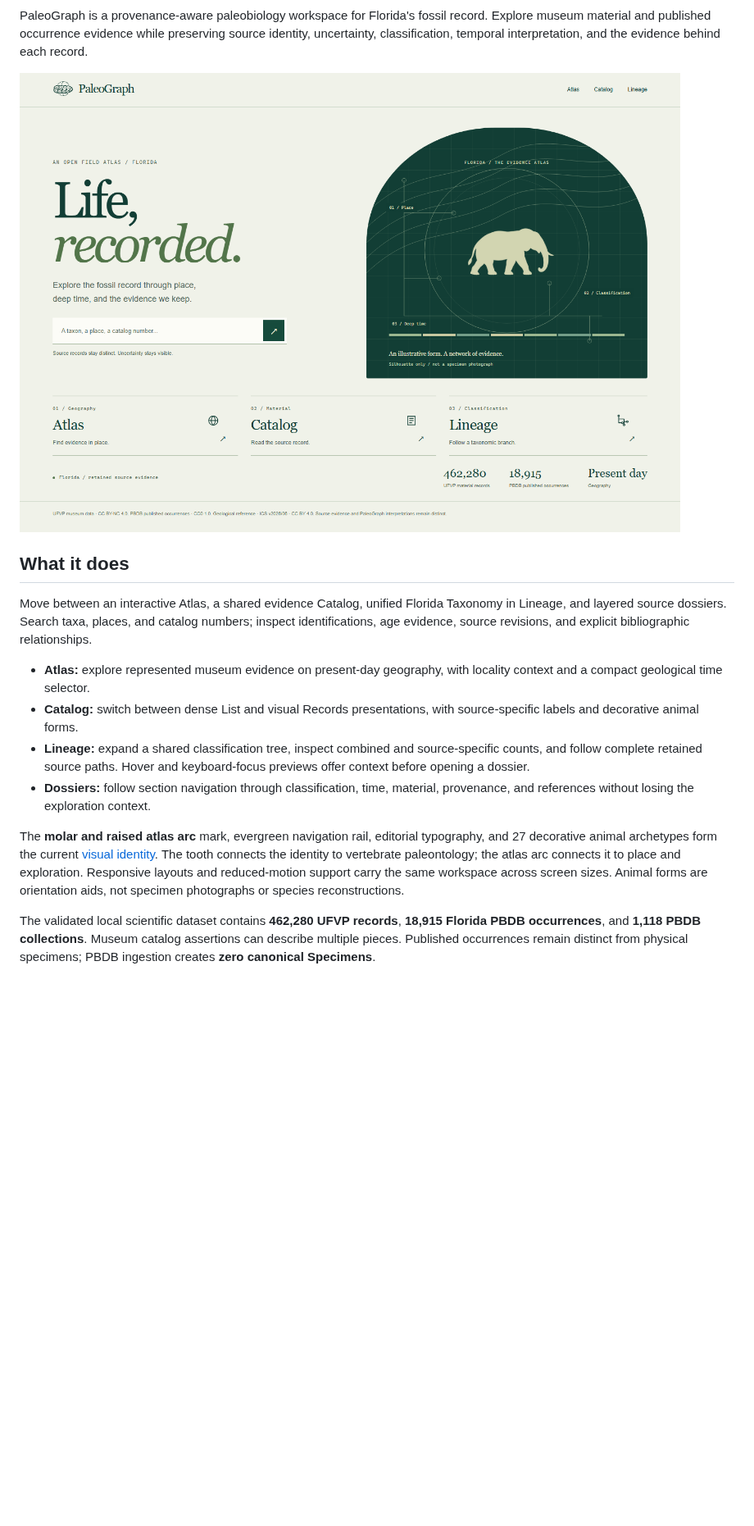
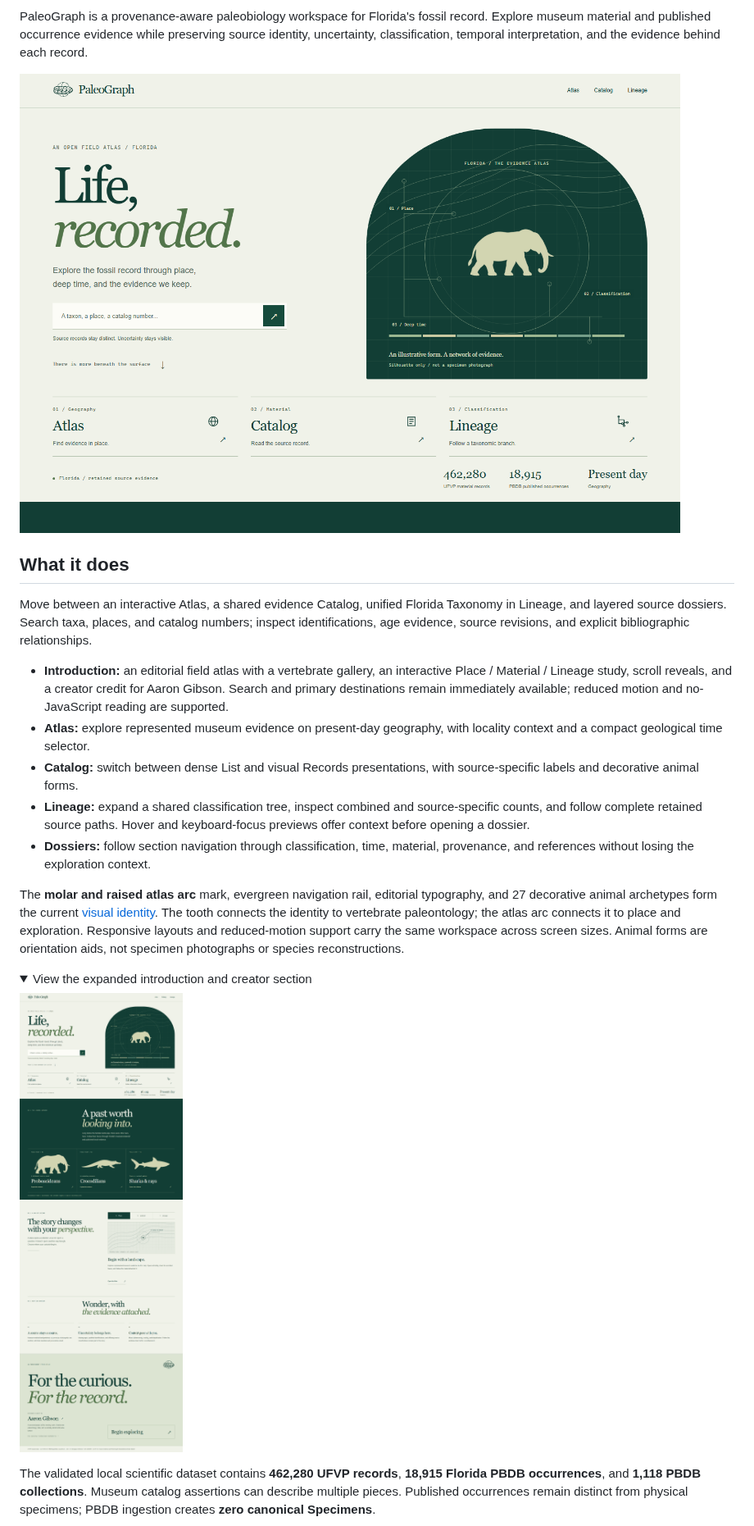
Before and after one commit to AaronGibson2/PaleoGraph, a Markdown page: README.md, the part around the change. Shown at 82% size. Rendered like a GitHub page; pictures changed too: docs/screenshots/home-story.png (added), docs/screenshots/home.png; folded sections open; blank space fills up the shorter version.

```diff
--- a/README.md
+++ b/README.md
@@ -12,12 +12,20 @@ PaleoGraph is a provenance-aware paleobiology workspace for Florida's fossil rec
 
 Move between an interactive Atlas, a shared evidence Catalog, unified Florida Taxonomy in Lineage, and layered source dossiers. Search taxa, places, and catalog numbers; inspect identifications, age evidence, source revisions, and explicit bibliographic relationships.
 
+- **Introduction:** an editorial field atlas with a vertebrate gallery, an interactive Place / Material / Lineage study, scroll reveals, and a creator credit for Aaron Gibson. Search and primary destinations remain immediately available; reduced motion and no-JavaScript reading are supported.
 - **Atlas:** explore represented museum evidence on present-day geography, with locality context and a compact geological time selector.
 - **Catalog:** switch between dense List and visual Records presentations, with source-specific labels and decorative animal forms.
 - **Lineage:** expand a shared classification tree, inspect combined and source-specific counts, and follow complete retained source paths. Hover and keyboard-focus previews offer context before opening a dossier.
 - **Dossiers:** follow section navigation through classification, time, material, provenance, and references without losing the exploration context.
 
 The **molar and raised atlas arc** mark, evergreen navigation rail, editorial typography, and 27 decorative animal archetypes form the current [visual identity](docs/visual-identity.md). The tooth connects the identity to vertebrate paleontology; the atlas arc connects it to place and exploration. Responsive layouts and reduced-motion support carry the same workspace across screen sizes. Animal forms are orientation aids, not specimen photographs or species reconstructions.
+
+<details>
+<summary>View the expanded introduction and creator section</summary>
+
+![Full PaleoGraph introduction with the vertebrate collection gallery, interactive exploration study, evidence principles, and Aaron Gibson creator credit](docs/screenshots/home-story.png)
+
+</details>
 
 The validated local scientific dataset contains **462,280 UFVP records**, **18,915 Florida PBDB occurrences**, and **1,118 PBDB collections**. Museum catalog assertions can describe multiple pieces. Published occurrences remain distinct from physical specimens; PBDB ingestion creates **zero canonical Specimens**.
 
```
Also changed, not shown: docs/data-sources.md (+1 -1 lines), docs/visual-identity.md (+6 -0 lines), 5 other files.
